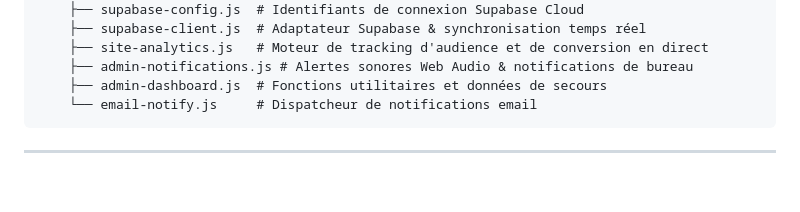
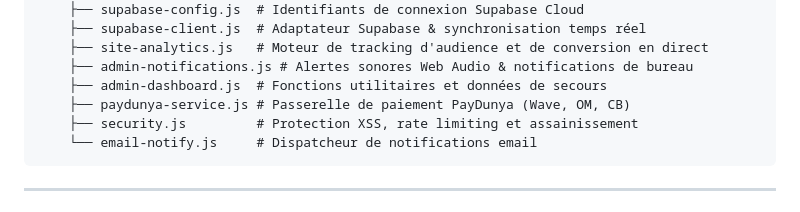
Before and after one commit to NaNo720/NaNo_Designe_Web_Site, a Markdown page: README.md, the part around the change. Rendered like a GitHub page; blank space fills up the shorter version.

Commit message:
docs: update architecture tree with paydunya and security modules

````diff
--- a/README.md
+++ b/README.md
@@ -81,6 +81,8 @@ nano-design/
     ├── site-analytics.js   # Moteur de tracking d'audience et de conversion en direct
     ├── admin-notifications.js # Alertes sonores Web Audio & notifications de bureau
     ├── admin-dashboard.js  # Fonctions utilitaires et données de secours
+    ├── paydunya-service.js # Passerelle de paiement PayDunya (Wave, OM, CB)
+    ├── security.js         # Protection XSS, rate limiting et assainissement
     └── email-notify.js     # Dispatcheur de notifications email
 ```
 
````
